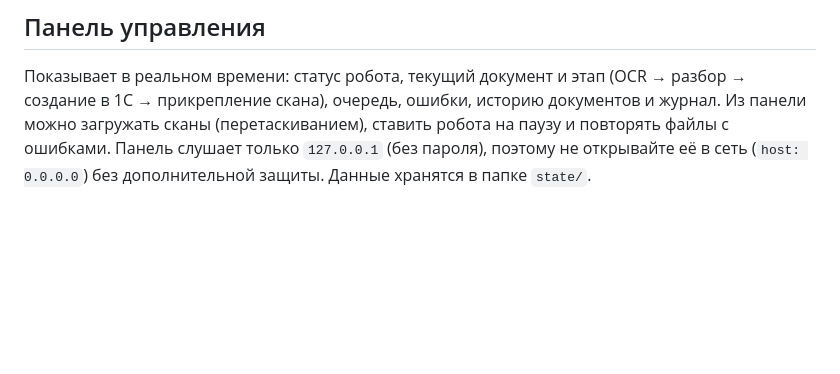
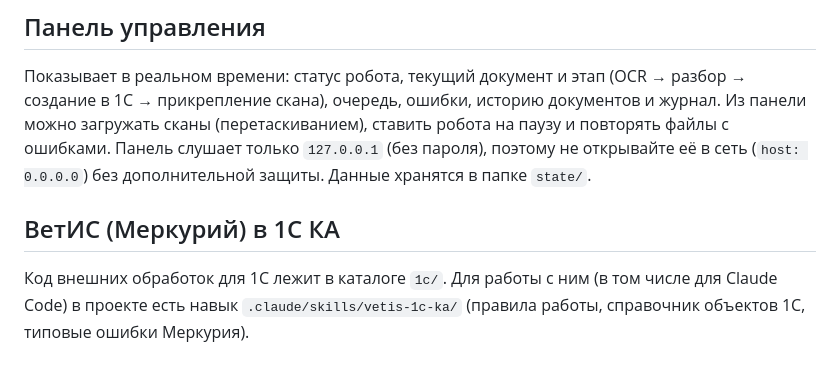
Before and after one commit to rabotabuhuslugi-create/RPA-1-, a Markdown page: README.md, the part around the change. GitHub-like rendering; blank space fills up the shorter version.

Commit message:
Add Claude Code skill vetis-1c-ka with project rules and 1C VetIS reference
Co-Authored-By: Claude Sonnet 5.5 <noreply@anthropic.com>
Claude-Session: https://claude.ai/code/session_01JBP51oGLYhoXw8vLhZqTQb

```diff
--- a/README.md
+++ b/README.md
@@ -35,3 +35,8 @@
 загружать сканы (перетаскиванием), ставить робота на паузу и повторять файлы с ошибками.
 Панель слушает только `127.0.0.1` (без пароля), поэтому не открывайте её в сеть (`host: 0.0.0.0`)
 без дополнительной защиты. Данные хранятся в папке `state/`.
+
+
+## ВетИС (Меркурий) в 1С КА
+Код внешних обработок для 1С лежит в каталоге `1c/`. Для работы с ним (в том числе для Claude Code) в проекте есть
+навык `.claude/skills/vetis-1c-ka/` (правила работы, справочник объектов 1С, типовые ошибки Меркурия).
```
Also changed, not shown: 2 other files.
